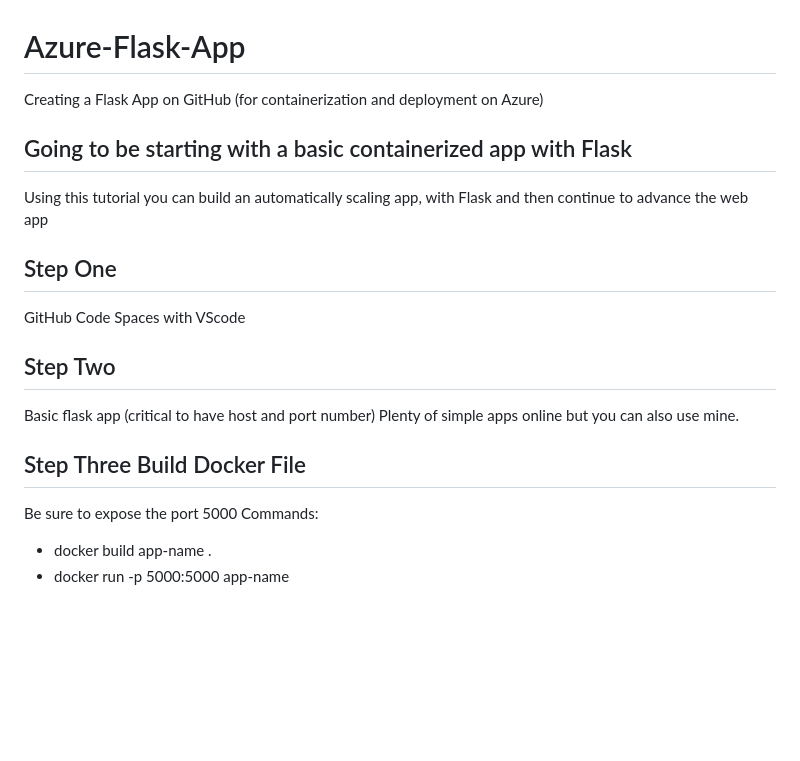
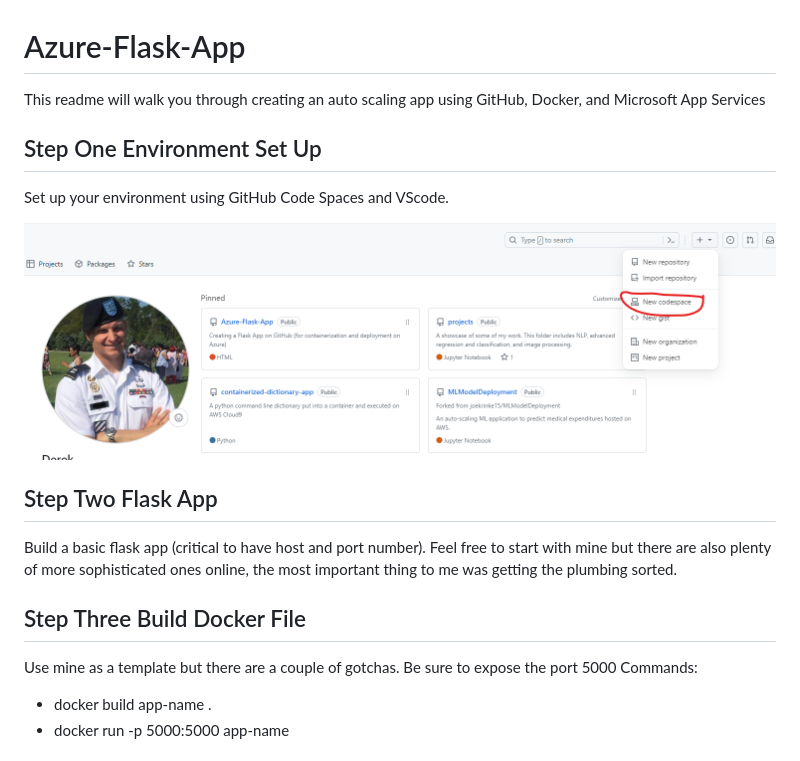
Before and after one commit to nogibjj/individual-project4-zg105, a Markdown page: README.md, the part around the change. Drawn GitHub-style; pictures changed too: image-6.png (added); blank space fills up the shorter version.

Commit message:
I think I'm done with the tutorial :)

```diff
--- a/README.md
+++ b/README.md
@@ -1,18 +1,16 @@
 # Azure-Flask-App
-Creating a Flask App on GitHub (for containerization and deployment on Azure)
+This readme will walk you through creating an auto scaling app using GitHub, Docker, and Microsoft App Services
 
-## Going to be starting with a basic containerized app with Flask
-Using this tutorial you can build an automatically scaling app, with Flask and then continue to advance the web app
+## Step One Environment Set Up
+Set up your environment using GitHub Code Spaces and VScode.
 
-## Step One
-GitHub Code Spaces with VScode
+![Alt text](image-6.png)
 
-## Step Two
-Basic flask app (critical to have host and port number)
-Plenty of simple apps online but you can also use mine.
+## Step Two Flask App
+Build a basic flask app (critical to have host and port number). Feel free to start with mine but there are also plenty of more sophisticated ones online, the most important thing to me was getting the plumbing sorted.
 
 ## Step Three Build Docker File
-Be sure to expose the port 5000
+Use mine as a template but there are a couple of gotchas. Be sure to expose the port 5000
 Commands:
   - docker build app-name .
   - docker run -p  5000:5000 app-name
```
